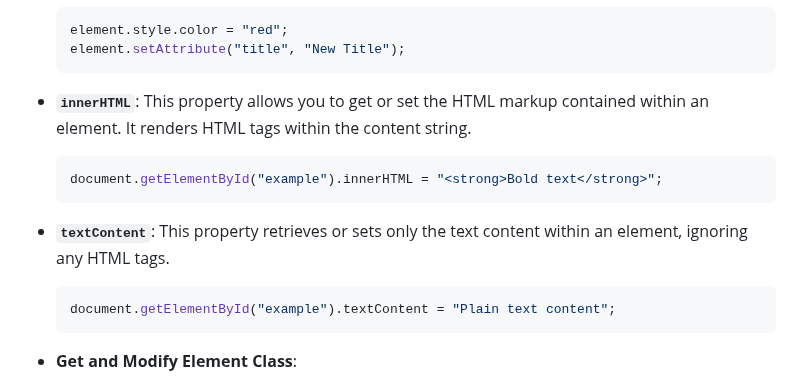
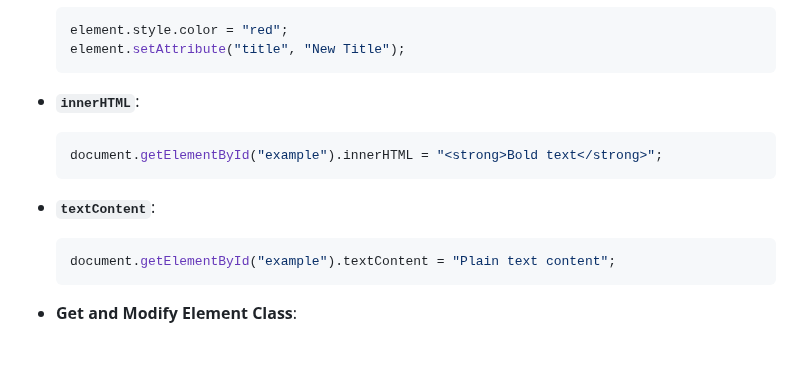
Before and after one commit to bhadrinath95/TaskManager, a Markdown page: Task Manager/javascript.md, the part around the change. Rendered like a GitHub page; blank space fills up the shorter version.

````diff
--- a/Task Manager/javascript.md
+++ b/Task Manager/javascript.md
@@ -371,12 +371,13 @@ let jsonString = JSON.stringify(jsonObj);  // Convert object to string
   element.style.color = "red";
   element.setAttribute("title", "New Title");
   ```
-- **`innerHTML`**: This property allows you to get or set the HTML markup contained within an element. It renders HTML tags within the content string.
+
+- **`innerHTML`**:
   ```javascript
   document.getElementById("example").innerHTML = "<strong>Bold text</strong>";
   ```
 
-- **`textContent`**: This property retrieves or sets only the text content within an element, ignoring any HTML tags.
+- **`textContent`**:
   ```javascript
   document.getElementById("example").textContent = "Plain text content";
   ```
````
